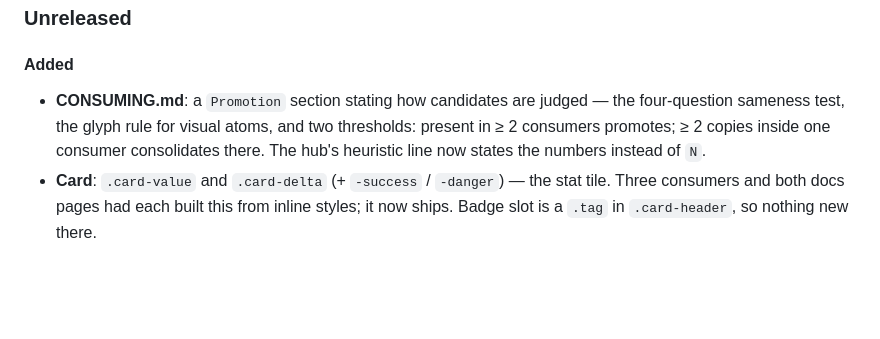
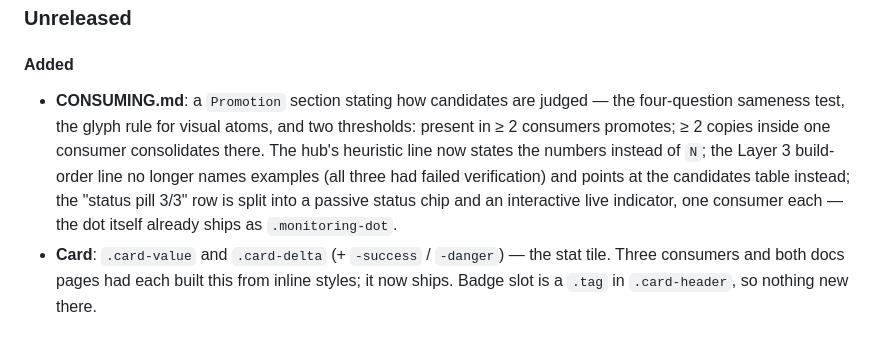
Before and after one commit to LinzLos/tiny-wire, a Markdown page: CHANGELOG.md, the part around the change. Drawn GitHub-style; blank space fills up the shorter version.

```diff
--- a/CHANGELOG.md
+++ b/CHANGELOG.md
@@ -8,7 +8,7 @@ All notable changes to **Tiny Wire** are tracked here. Versioning follows [SemVe
 
 #### Added
 
-- **CONSUMING.md**: a `Promotion` section stating how candidates are judged — the four-question sameness test, the glyph rule for visual atoms, and two thresholds: present in ≥ 2 consumers promotes; ≥ 2 copies inside one consumer consolidates there. The hub's heuristic line now states the numbers instead of `N`.
+- **CONSUMING.md**: a `Promotion` section stating how candidates are judged — the four-question sameness test, the glyph rule for visual atoms, and two thresholds: present in ≥ 2 consumers promotes; ≥ 2 copies inside one consumer consolidates there. The hub's heuristic line now states the numbers instead of `N`; the Layer 3 build-order line no longer names examples (all three had failed verification) and points at the candidates table instead; the "status pill 3/3" row is split into a passive status chip and an interactive live indicator, one consumer each — the dot itself already ships as `.monitoring-dot`.
 - **Card**: `.card-value` and `.card-delta` (+ `-success` / `-danger`) — the stat tile. Three consumers and both docs pages had each built this from inline styles; it now ships. Badge slot is a `.tag` in `.card-header`, so nothing new there.
 
 #### Fixed
```
Also changed, not shown: DESIGN-SYSTEM-HUB.md (+3 -2 lines).
